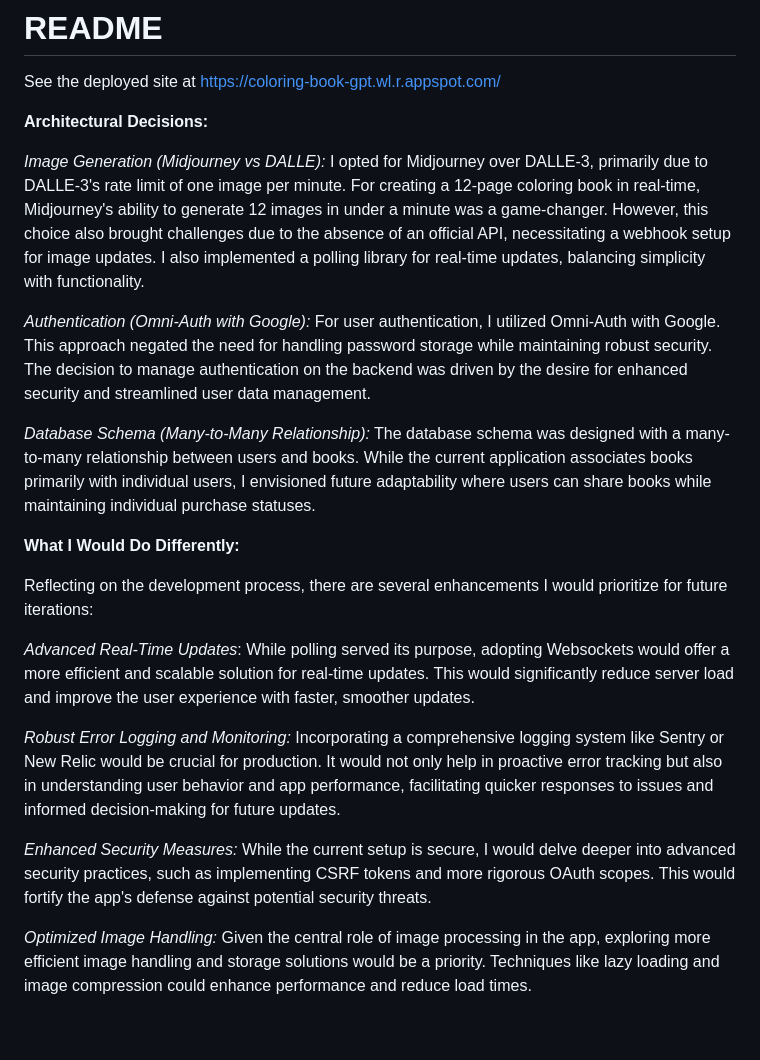
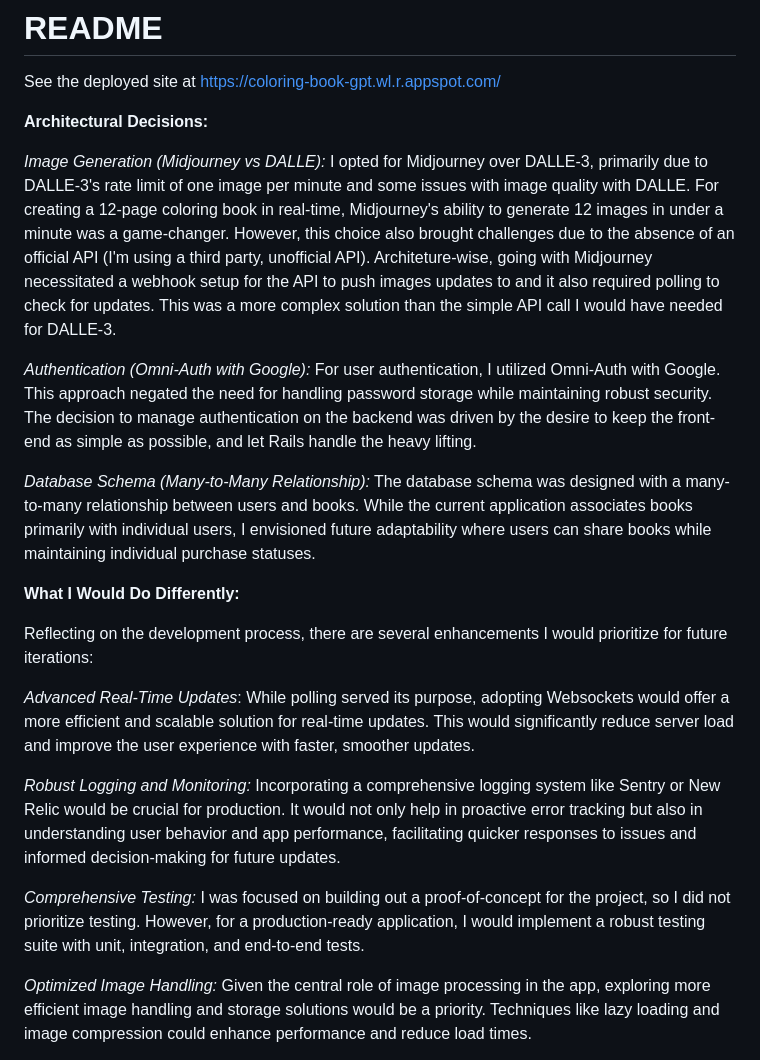
Before and after one commit to Qlwentt/coloring-book-gpt, a Markdown page: README.md, the part around the change. GitHub-like rendering; blank space fills up the shorter version.

```diff
--- a/README.md
+++ b/README.md
@@ -4,9 +4,9 @@ See the deployed site at https://coloring-book-gpt.wl.r.appspot.com/
 
 **Architectural Decisions:**
 
-_Image Generation (Midjourney vs DALLE):_ I opted for Midjourney over DALLE-3, primarily due to DALLE-3's rate limit of one image per minute. For creating a 12-page coloring book in real-time, Midjourney's ability to generate 12 images in under a minute was a game-changer. However, this choice also brought challenges due to the absence of an official API, necessitating a webhook setup for image updates. I also implemented a polling library for real-time updates, balancing simplicity with functionality.
+_Image Generation (Midjourney vs DALLE):_ I opted for Midjourney over DALLE-3, primarily due to DALLE-3's rate limit of one image per minute and some issues with image quality with DALLE. For creating a 12-page coloring book in real-time, Midjourney's ability to generate 12 images in under a minute was a game-changer. However, this choice also brought challenges due to the absence of an official API (I'm using a third party, unofficial API). Architeture-wise, going with Midjourney necessitated a webhook setup for the API to push images updates to and it also required polling to check for updates. This was a more complex solution than the simple API call I would have needed for DALLE-3.
 
-_Authentication (Omni-Auth with Google):_ For user authentication, I utilized Omni-Auth with Google. This approach negated the need for handling password storage while maintaining robust security. The decision to manage authentication on the backend was driven by the desire for enhanced security and streamlined user data management.
+_Authentication (Omni-Auth with Google):_ For user authentication, I utilized Omni-Auth with Google. This approach negated the need for handling password storage while maintaining robust security. The decision to manage authentication on the backend was driven by the desire to keep the front-end as simple as possible, and let Rails handle the heavy lifting.
 
 _Database Schema (Many-to-Many Relationship):_ The database schema was designed with a many-to-many relationship between users and books. While the current application associates books primarily with individual users, I envisioned future adaptability where users can share books while maintaining individual purchase statuses.
 
@@ -16,9 +16,9 @@ Reflecting on the development process, there are several enhancements I would pr
 
 _Advanced Real-Time Updates_: While polling served its purpose, adopting Websockets would offer a more efficient and scalable solution for real-time updates. This would significantly reduce server load and improve the user experience with faster, smoother updates.
 
-_Robust Error Logging and Monitoring:_ Incorporating a comprehensive logging system like Sentry or New Relic would be crucial for production. It would not only help in proactive error tracking but also in understanding user behavior and app performance, facilitating quicker responses to issues and informed decision-making for future updates.
+_Robust Logging and Monitoring:_ Incorporating a comprehensive logging system like Sentry or New Relic would be crucial for production. It would not only help in proactive error tracking but also in understanding user behavior and app performance, facilitating quicker responses to issues and informed decision-making for future updates.
 
-_Enhanced Security Measures:_ While the current setup is secure, I would delve deeper into advanced security practices, such as implementing CSRF tokens and more rigorous OAuth scopes. This would fortify the app's defense against potential security threats.
+_Comprehensive Testing:_ I was focused on building out a proof-of-concept for the project, so I did not prioritize testing. However, for a production-ready application, I would implement a robust testing suite with unit, integration, and end-to-end tests.
 
 _Optimized Image Handling:_ Given the central role of image processing in the app, exploring more efficient image handling and storage solutions would be a priority. Techniques like lazy loading and image compression could enhance performance and reduce load times.
 
```
